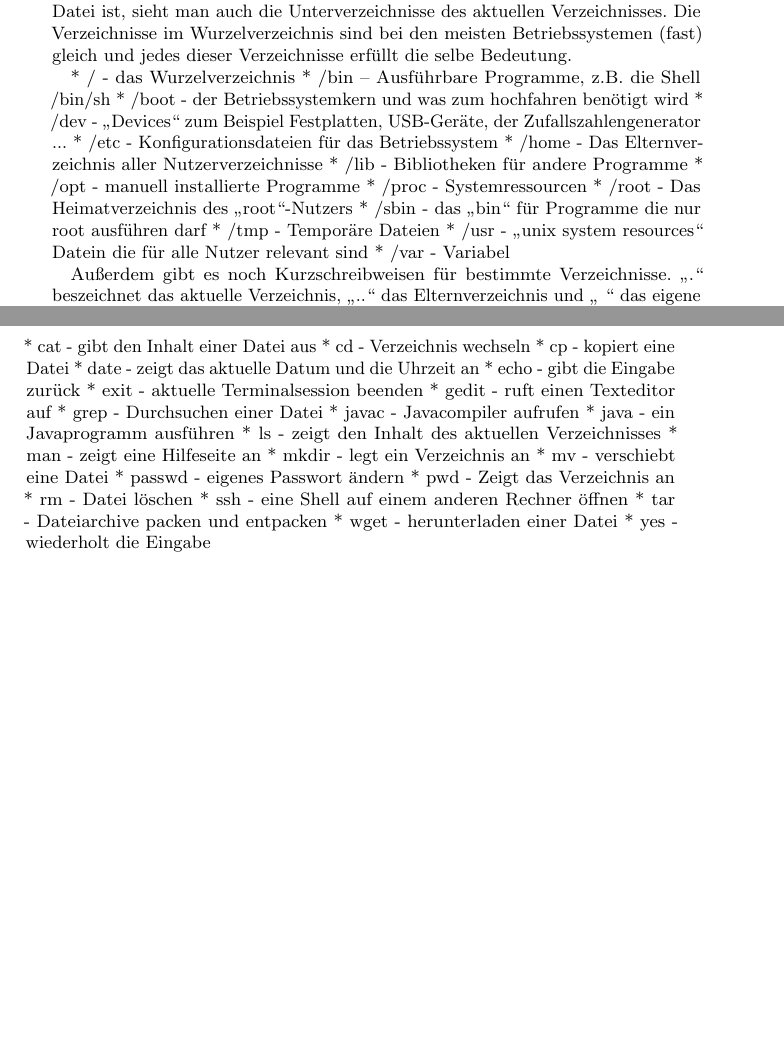
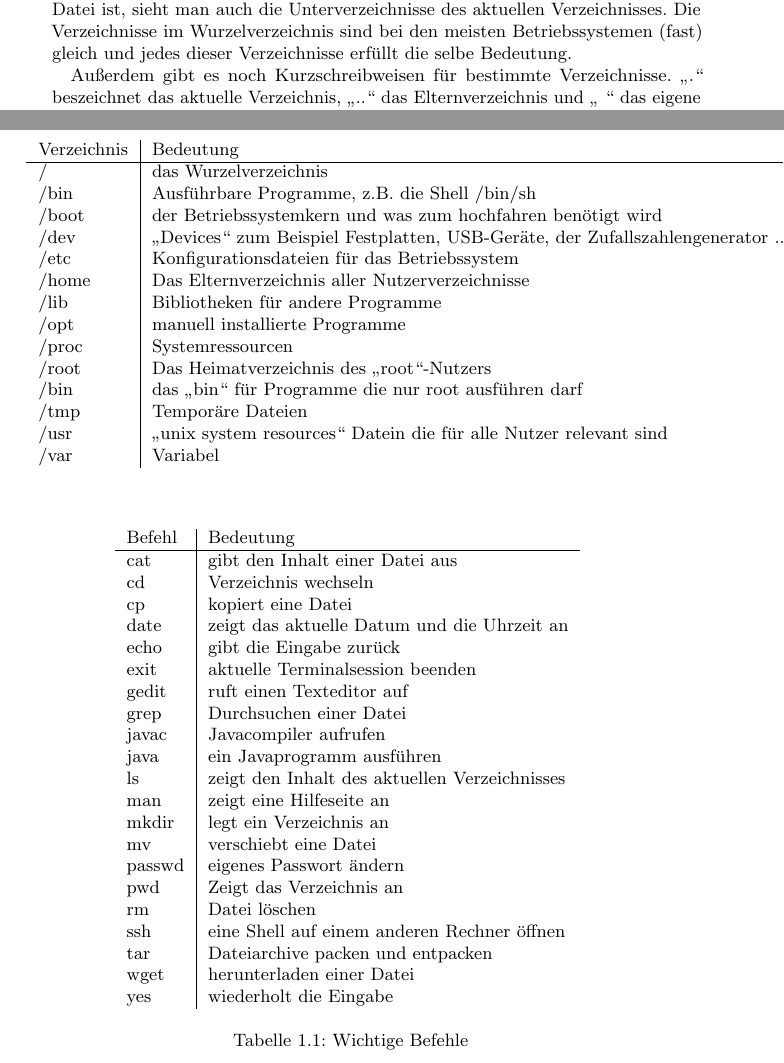
Before and after one commit to FIN-Vorkurs/progheft, a LaTeX book (Tex/main.tex, which reads Tex/Unix.tex): two parts of pages 4 and 5 of 12, joined at a grey line, cut so that both start at the same text, the shorter picture padded with empty space. Compiled offline with pdfLaTeX; an older LaTeX class or package is replaced by its successor.

Commit message:
Tabellen

```diff
--- a/Tex/Unix.tex
+++ b/Tex/Unix.tex
@@ -8,20 +8,27 @@ An dieser Stelle lernen wir die ersten beiden Kommandos für das Terminal kennen
 Da in Unix alles eine Datei ist, sieht man auch die Unterverzeichnisse des aktuellen Verzeichnisses.
 Die Verzeichnisse im Wurzelverzeichnis sind bei den meisten Betriebssystemen (fast) gleich und jedes dieser Verzeichnisse erfüllt die selbe Bedeutung.
 
-* / - das Wurzelverzeichnis
-* /bin – Ausführbare Programme, z.B. die Shell /bin/sh
-* /boot - der Betriebssystemkern und was zum hochfahren benötigt wird
-* /dev - „Devices“ zum Beispiel Festplatten, USB-Geräte, der Zufallszahlengenerator ...
-* /etc - Konfigurationsdateien für das Betriebssystem
-* /home - Das Elternverzeichnis aller Nutzerverzeichnisse
-* /lib - Bibliotheken für andere Programme
-* /opt - manuell installierte Programme
-* /proc - Systemressourcen
-* /root - Das Heimatverzeichnis des „root“-Nutzers
-* /sbin - das „bin“ für Programme die nur root ausführen darf
-* /tmp - Temporäre Dateien
-* /usr - „unix system resources“ Datein die für alle Nutzer relevant sind
-* /var - Variabel
+\begin{table}
+\centering
+\begin{tabular}{l|l}
+Verzeichnis & Bedeutung \\ \hline
+/ & das Wurzelverzeichnis \\
+/bin & Ausführbare Programme, z.B. die Shell /bin/sh \\
+/boot & der Betriebssystemkern und was zum hochfahren benötigt wird \\
+/dev & „Devices“ zum Beispiel Festplatten, USB-Geräte, der Zufallszahlengenerator ...\\
+/etc & Konfigurationsdateien für das Betriebssystem \\
+/home & Das Elternverzeichnis aller Nutzerverzeichnisse \\
+/lib & Bibliotheken für andere Programme \\
+/opt & manuell installierte Programme \\
+/proc & Systemressourcen \\
+/root & Das Heimatverzeichnis des „root“-Nutzers \\
+/bin & das „bin“ für Programme die nur root ausführen darf \\
+/tmp & Temporäre Dateien \\
+/usr & „unix system resources“ Datein die für alle Nutzer relevant sind \\
+/var & Variabel
+\end{tabular}
+\label{UNIX-Verzeichnisse}
+\end{table}
 
 Außerdem gibt es noch Kurzschreibweisen für bestimmte Verzeichnisse. „.“ beszeichnet das aktuelle Verzeichnis, „..“ das Elternverzeichnis und „~“ das eigene Homeverzeichnis.
 Verzeichnisse die mit „.“ beginnen sind versteckt. Man kann sie anzeigen, wenn man ls mit dem Parameter „-a“ benutzt.
@@ -30,28 +37,35 @@ Verzeichnisse die mit „.“ beginnen sind versteckt. Man kann sie anzeigen, we
 Unix stammt aus Zeiten, in denen man einen Rechner mit mehreren „Terminals“ bedient hat. Ist man an so einem Terminal angemeldet, sieht man erstmal die Ausgabe des sog. „Command Line Interpreters“ – /bin/sh. Dieses Programm ist im wesentlichen dafür zuständig, andere Programme aufzurufen. Hinter dem Kommando „ls“ versteckt sich zum Beispiel ein Aufruf des Programms /bin/ls. Außerdem gibt es noch einige zusätzliche Kommandos, wie „help“. Das wichtigste Kommando in Unix ist „man“. Mit „man“ lassen sich die sogenannten Manpages zu einem Programm anzeigen. In der Manpage stehen alle wichtigen Informationen, die man zu einem Programm braucht.
 „man man“ gibt zum Beispiel eine Hilfeseite zur Benutzung der Manpages aus.
 
-\subsection{Wichtige Befehle}
-* cat - gibt den Inhalt einer Datei aus
-* cd - Verzeichnis wechseln
-* cp - kopiert eine Datei
-* date - zeigt das aktuelle Datum und die Uhrzeit an
-* echo - gibt die Eingabe zurück
-* exit - aktuelle Terminalsession beenden
-* gedit - ruft einen Texteditor auf
-* grep - Durchsuchen einer Datei
-* javac - Javacompiler aufrufen
-* java - ein Javaprogramm ausführen
-* ls - zeigt den Inhalt des aktuellen Verzeichnisses
-* man - zeigt eine Hilfeseite an
-* mkdir - legt ein Verzeichnis an
-* mv - verschiebt eine Datei
-* passwd - eigenes Passwort ändern
-* pwd - Zeigt das Verzeichnis an
-* rm - Datei löschen
-* ssh - eine Shell auf einem anderen Rechner öffnen
-* tar - Dateiarchive packen und entpacken
-* wget - herunterladen einer Datei
-* yes - wiederholt die Eingabe
+\begin{table}
+\centering
+\begin{tabular}{l|l}
+Befehl & Bedeutung \\ \hline
+cat & gibt den Inhalt einer Datei aus \\
+cd & Verzeichnis wechseln \\
+cp & kopiert eine Datei \\
+date & zeigt das aktuelle Datum und die Uhrzeit an \\
+echo & gibt die Eingabe zurück \\
+exit & aktuelle Terminalsession beenden \\
+gedit & ruft einen Texteditor auf \\
+grep & Durchsuchen einer Datei \\
+javac & Javacompiler aufrufen \\
+java & ein Javaprogramm ausführen \\
+ls & zeigt den Inhalt des aktuellen Verzeichnisses \\
+man & zeigt eine Hilfeseite an \\
+mkdir & legt ein Verzeichnis an \\
+mv & verschiebt eine Datei \\
+passwd & eigenes Passwort ändern \\
+pwd & Zeigt das Verzeichnis an \\
+rm & Datei löschen \\
+ssh & eine Shell auf einem anderen Rechner öffnen \\
+tar & Dateiarchive packen und entpacken \\
+wget & herunterladen einer Datei \\
+yes & wiederholt die Eingabe
+\end{tabular}
+\label{Befehle}
+\caption{Wichtige Befehle}
+\end{table}
 
 \subsection{Befehlssyntax}
 Um einen Befehl richtig ausführen zu können benötigt dieser eine bestimmte Form. Ein typischer Unixbefehl könnte so aussehen:
```
Also changed, not shown: Tex/main.pdf, 1 other file.
